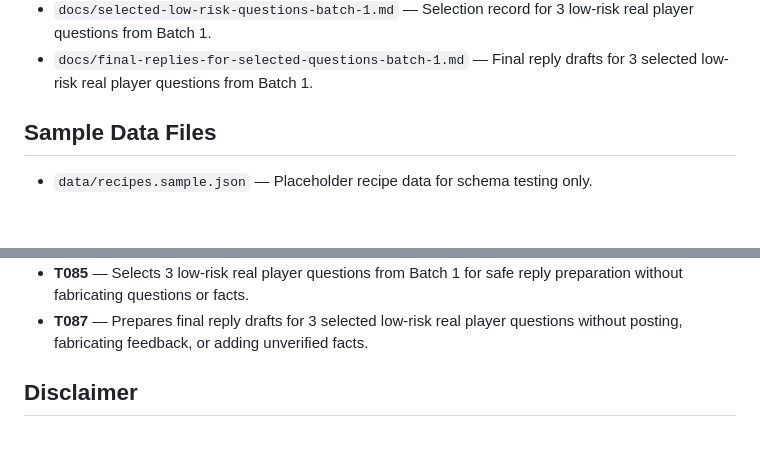
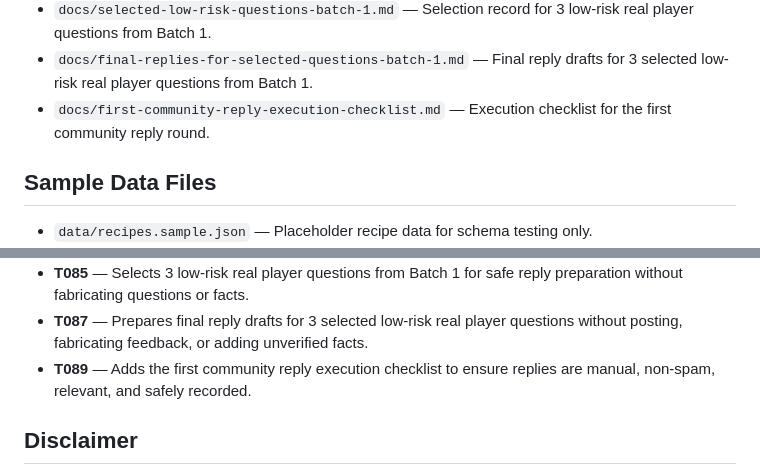
Before and after one commit to yyd841122/heartopia-cozy-guide, a Markdown page: README.md, 2 parts joined by grey strips. Rendered like a GitHub page; blank space fills up the shorter version.

Commit message:
docs: add first community reply checklist

```diff
--- a/README.md
+++ b/README.md
@@ -40,6 +40,7 @@ This is an early MVP. It uses sample placeholder data only and does not include
 - `docs/real-player-questions-collected-batch-1.md` &mdash; First batch of real public player questions collected from public web research.
 - `docs/selected-low-risk-questions-batch-1.md` &mdash; Selection record for 3 low-risk real player questions from Batch 1.
 - `docs/final-replies-for-selected-questions-batch-1.md` &mdash; Final reply drafts for 3 selected low-risk real player questions from Batch 1.
+- `docs/first-community-reply-execution-checklist.md` &mdash; Execution checklist for the first community reply round.
 
 ## Sample Data Files
 
@@ -192,6 +193,7 @@ T009 checked navigation, active states, placeholder warnings, search behavior, f
 - **T083** &mdash; Collects the first batch of real public player questions through public web research without fabricating questions, feedback, or clicks.
 - **T085** &mdash; Selects 3 low-risk real player questions from Batch 1 for safe reply preparation without fabricating questions or facts.
 - **T087** &mdash; Prepares final reply drafts for 3 selected low-risk real player questions without posting, fabricating feedback, or adding unverified facts.
+- **T089** &mdash; Adds the first community reply execution checklist to ensure replies are manual, non-spam, relevant, and safely recorded.
 
 ## Disclaimer
 
```
Also changed, not shown: docs/first-community-reply-execution-checklist.md (added, +193 -0 lines), docs/mvp-stage-summary-and-next-roadmap.md (+1 -0 lines).
